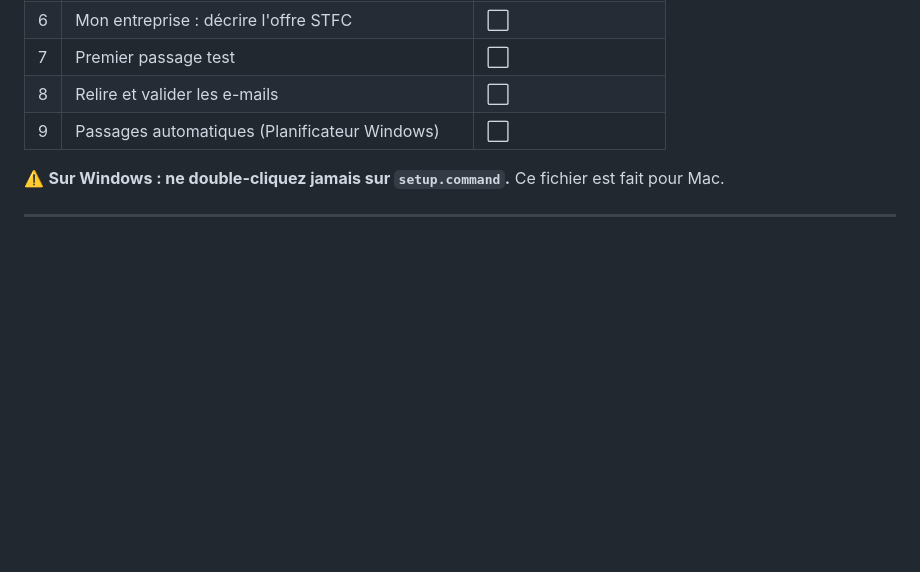
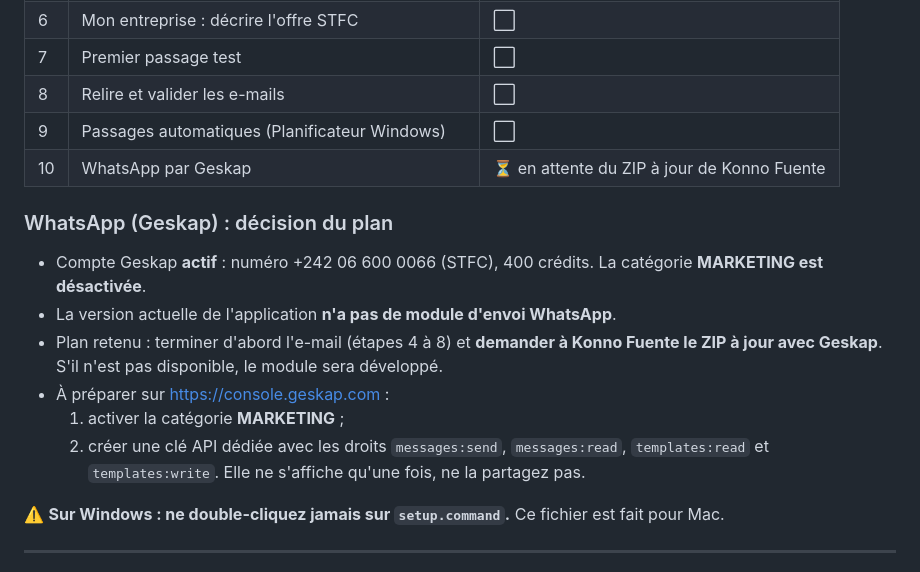
Before and after one commit to rodriguezmokhassag-sudo/stratfocusconsulting, a Markdown page: prospection/GUIDE-WINDOWS-agent-prospection.md, the part around the change. Drawn GitHub-style; blank space fills up the shorter version.

Commit message:
Guide Windows : ajoute le plan WhatsApp (Geskap)
Co-Authored-By: Claude Opus 5.5 <noreply@anthropic.com>
Claude-Session: https://claude.ai/code/session_012vT1s5n9oTs6zAJxzhew79

```diff
--- a/prospection/GUIDE-WINDOWS-agent-prospection.md
+++ b/prospection/GUIDE-WINDOWS-agent-prospection.md
@@ -21,6 +21,15 @@ Il ne garde que l'essentiel. Les blocs **« À copier dans Claude »** se collen
 | 7 | Premier passage test | ⬜ |
 | 8 | Relire et valider les e-mails | ⬜ |
 | 9 | Passages automatiques (Planificateur Windows) | ⬜ |
+| 10 | WhatsApp par Geskap | ⏳ en attente du ZIP à jour de Konno Fuente |
+
+### WhatsApp (Geskap) : décision du plan
+- Compte Geskap **actif** : numéro +242 06 600 0066 (STFC), 400 crédits. La catégorie **MARKETING est désactivée**.
+- La version actuelle de l'application **n'a pas de module d'envoi WhatsApp**.
+- Plan retenu : terminer d'abord l'e-mail (étapes 4 à 8) et **demander à Konno Fuente le ZIP à jour avec Geskap**. S'il n'est pas disponible, le module sera développé.
+- À préparer sur https://console.geskap.com :
+  1. activer la catégorie **MARKETING** ;
+  2. créer une clé API dédiée avec les droits `messages:send`, `messages:read`, `templates:read` et `templates:write`. Elle ne s'affiche qu'une fois, ne la partagez pas.
 
 ⚠️ **Sur Windows : ne double-cliquez jamais sur `setup.command`.** Ce fichier est fait pour Mac.
 
```
